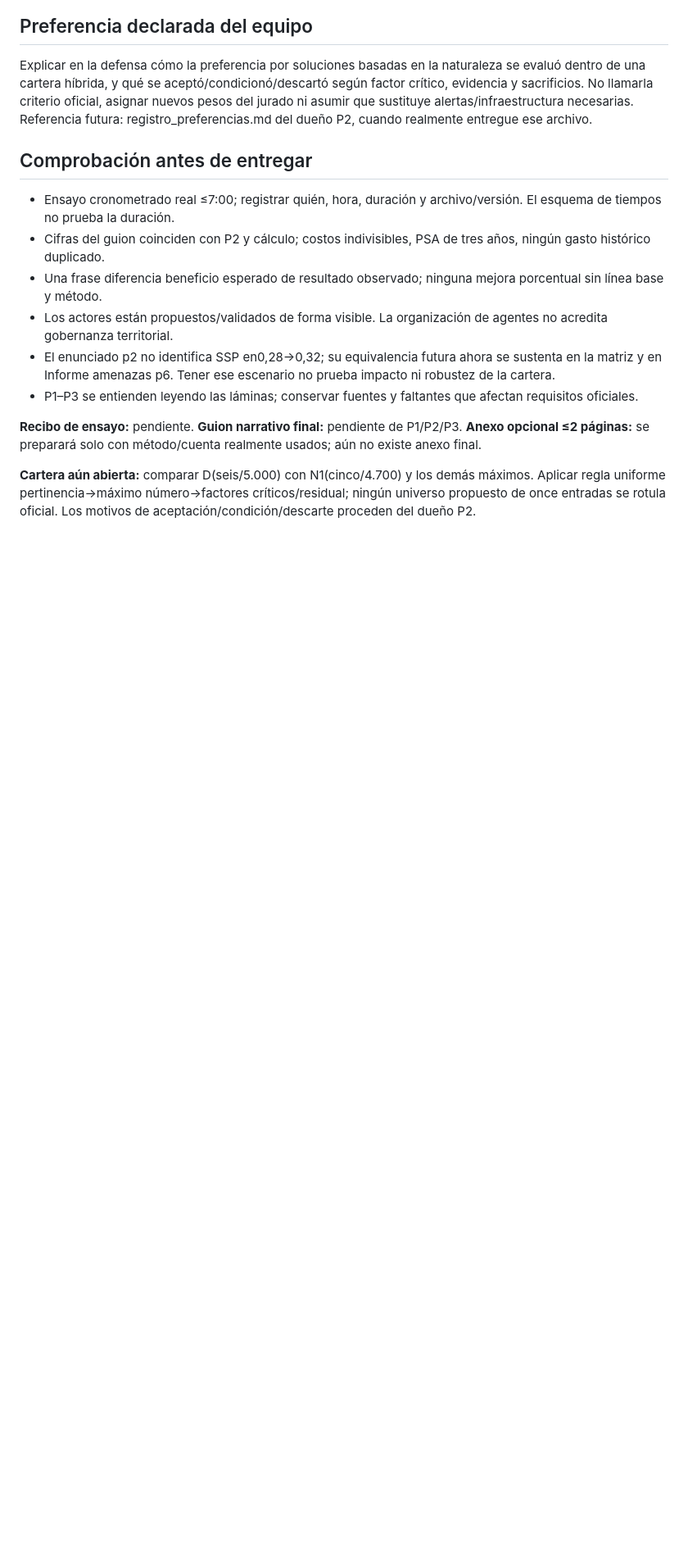
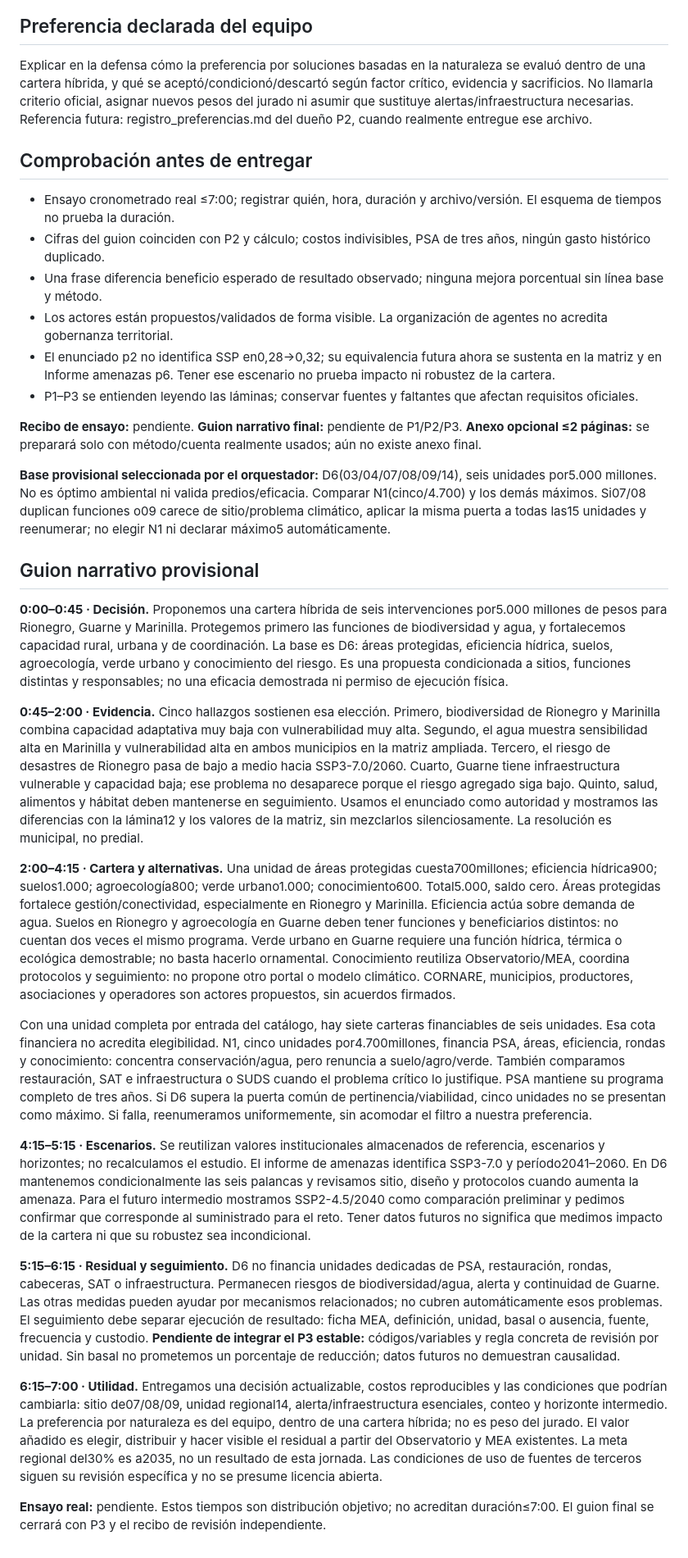
Before and after one commit to stevenvo780/ambientalhakaton, a Markdown page: entregables/PITCH_BORRADOR.md, the part around the change. Shown at 82% size. Drawn GitHub-style; blank space fills up the shorter version.

```diff
--- a/entregables/PITCH_BORRADOR.md
+++ b/entregables/PITCH_BORRADOR.md
@@ -34,4 +34,22 @@ Explicar en la defensa cómo la preferencia por soluciones basadas en la natural
 
 **Recibo de ensayo:** pendiente. **Guion narrativo final:** pendiente de P1/P2/P3. **Anexo opcional ≤2 páginas:** se preparará solo con método/cuenta realmente usados; aún no existe anexo final.
 
-**Cartera aún abierta:** comparar D(seis/5.000) con N1(cinco/4.700) y los demás máximos. Aplicar regla uniforme pertinencia→máximo número→factores críticos/residual; ningún universo propuesto de once entradas se rotula oficial. Los motivos de aceptación/condición/descarte proceden del dueño P2.
+**Base provisional seleccionada por el orquestador:** D6(03/04/07/08/09/14), seis unidades por5.000 millones. No es óptimo ambiental ni valida predios/eficacia. Comparar N1(cinco/4.700) y los demás máximos. Si07/08 duplican funciones o09 carece de sitio/problema climático, aplicar la misma puerta a todas las15 unidades y reenumerar; no elegir N1 ni declarar máximo5 automáticamente.
+
+## Guion narrativo provisional
+
+**0:00–0:45 · Decisión.** Proponemos una cartera híbrida de seis intervenciones por5.000 millones de pesos para Rionegro, Guarne y Marinilla. Protegemos primero las funciones de biodiversidad y agua, y fortalecemos capacidad rural, urbana y de coordinación. La base es D6: áreas protegidas, eficiencia hídrica, suelos, agroecología, verde urbano y conocimiento del riesgo. Es una propuesta condicionada a sitios, funciones distintas y responsables; no una eficacia demostrada ni permiso de ejecución física.
+
+**0:45–2:00 · Evidencia.** Cinco hallazgos sostienen esa elección. Primero, biodiversidad de Rionegro y Marinilla combina capacidad adaptativa muy baja con vulnerabilidad muy alta. Segundo, el agua muestra sensibilidad alta en Marinilla y vulnerabilidad alta en ambos municipios en la matriz ampliada. Tercero, el riesgo de desastres de Rionegro pasa de bajo a medio hacia SSP3-7.0/2060. Cuarto, Guarne tiene infraestructura vulnerable y capacidad baja; ese problema no desaparece porque el riesgo agregado siga bajo. Quinto, salud, alimentos y hábitat deben mantenerse en seguimiento. Usamos el enunciado como autoridad y mostramos las diferencias con la lámina12 y los valores de la matriz, sin mezclarlos silenciosamente. La resolución es municipal, no predial.
+
+**2:00–4:15 · Cartera y alternativas.** Una unidad de áreas protegidas cuesta700millones; eficiencia hídrica900; suelos1.000; agroecología800; verde urbano1.000; conocimiento600. Total5.000, saldo cero. Áreas protegidas fortalece gestión/conectividad, especialmente en Rionegro y Marinilla. Eficiencia actúa sobre demanda de agua. Suelos en Rionegro y agroecología en Guarne deben tener funciones y beneficiarios distintos: no cuentan dos veces el mismo programa. Verde urbano en Guarne requiere una función hídrica, térmica o ecológica demostrable; no basta hacerlo ornamental. Conocimiento reutiliza Observatorio/MEA, coordina protocolos y seguimiento: no propone otro portal o modelo climático. CORNARE, municipios, productores, asociaciones y operadores son actores propuestos, sin acuerdos firmados.
+
+Con una unidad completa por entrada del catálogo, hay siete carteras financiables de seis unidades. Esa cota financiera no acredita elegibilidad. N1, cinco unidades por4.700millones, financia PSA, áreas, eficiencia, rondas y conocimiento: concentra conservación/agua, pero renuncia a suelo/agro/verde. También comparamos restauración, SAT e infraestructura o SUDS cuando el problema crítico lo justifique. PSA mantiene su programa completo de tres años. Si D6 supera la puerta común de pertinencia/viabilidad, cinco unidades no se presentan como máximo. Si falla, reenumeramos uniformemente, sin acomodar el filtro a nuestra preferencia.
+
+**4:15–5:15 · Escenarios.** Se reutilizan valores institucionales almacenados de referencia, escenarios y horizontes; no recalculamos el estudio. El informe de amenazas identifica SSP3-7.0 y período2041–2060. En D6 mantenemos condicionalmente las seis palancas y revisamos sitio, diseño y protocolos cuando aumenta la amenaza. Para el futuro intermedio mostramos SSP2-4.5/2040 como comparación preliminar y pedimos confirmar que corresponde al suministrado para el reto. Tener datos futuros no significa que medimos impacto de la cartera ni que su robustez sea incondicional.
+
+**5:15–6:15 · Residual y seguimiento.** D6 no financia unidades dedicadas de PSA, restauración, rondas, cabeceras, SAT o infraestructura. Permanecen riesgos de biodiversidad/agua, alerta y continuidad de Guarne. Las otras medidas pueden ayudar por mecanismos relacionados; no cubren automáticamente esos problemas. El seguimiento debe separar ejecución de resultado: ficha MEA, definición, unidad, basal o ausencia, fuente, frecuencia y custodio. **Pendiente de integrar el P3 estable:** códigos/variables y regla concreta de revisión por unidad. Sin basal no prometemos un porcentaje de reducción; datos futuros no demuestran causalidad.
+
+**6:15–7:00 · Utilidad.** Entregamos una decisión actualizable, costos reproducibles y las condiciones que podrían cambiarla: sitio de07/08/09, unidad regional14, alerta/infraestructura esenciales, conteo y horizonte intermedio. La preferencia por naturaleza es del equipo, dentro de una cartera híbrida; no es peso del jurado. El valor añadido es elegir, distribuir y hacer visible el residual a partir del Observatorio y MEA existentes. La meta regional del30% es a2035, no un resultado de esta jornada. Las condiciones de uso de fuentes de terceros siguen su revisión específica y no se presume licencia abierta.
+
+**Ensayo real:** pendiente. Estos tiempos son distribución objetivo; no acreditan duración≤7:00. El guion final se cerrará con P3 y el recibo de revisión independiente.
```
Also changed, not shown: README.md (+3 -1 lines).
